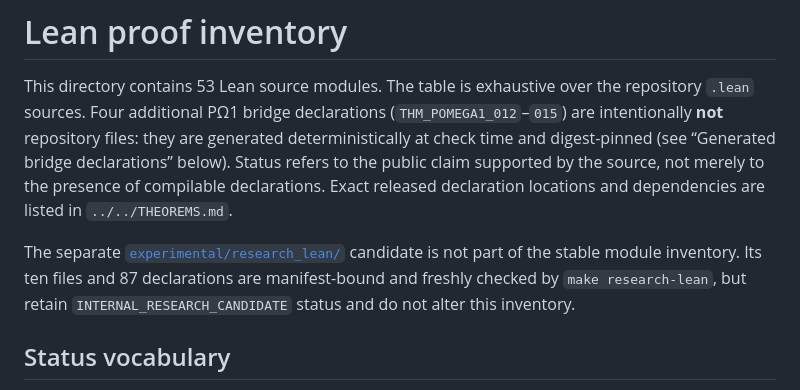
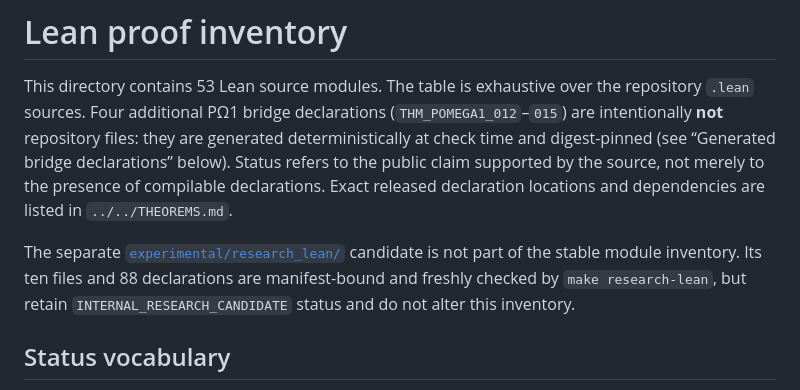
Before and after one commit to Den-v-code/veyra, a Markdown page: proofs/lean/README.md, the part around the change. GitHub-like rendering.

Commit message:
docs(lean): update native-number research inventory

```diff
--- a/proofs/lean/README.md
+++ b/proofs/lean/README.md
@@ -3,7 +3,7 @@
 This directory contains 53 Lean source modules. The table is exhaustive over the repository `.lean` sources. Four additional PΩ1 bridge declarations (`THM_POMEGA1_012`–`015`) are intentionally **not** repository files: they are generated deterministically at check time and digest-pinned (see “Generated bridge declarations” below). Status refers to the public claim supported by the source, not merely to the presence of compilable declarations. Exact released declaration locations and dependencies are listed in `../../THEOREMS.md`.
 
 The separate [`experimental/research_lean/`](../../experimental/research_lean/)
-candidate is not part of the stable module inventory. Its ten files and 87 declarations are
+candidate is not part of the stable module inventory. Its ten files and 88 declarations are
 manifest-bound and freshly checked by `make research-lean`, but retain
 `INTERNAL_RESEARCH_CANDIDATE` status and do not alter this inventory.
 
```
